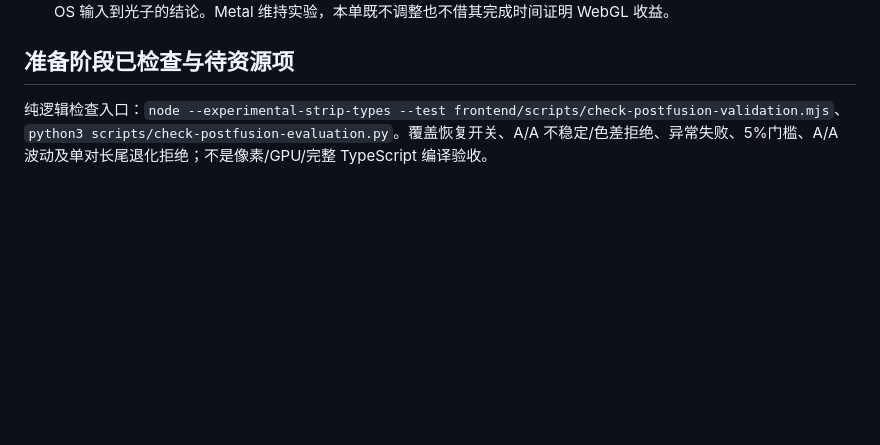
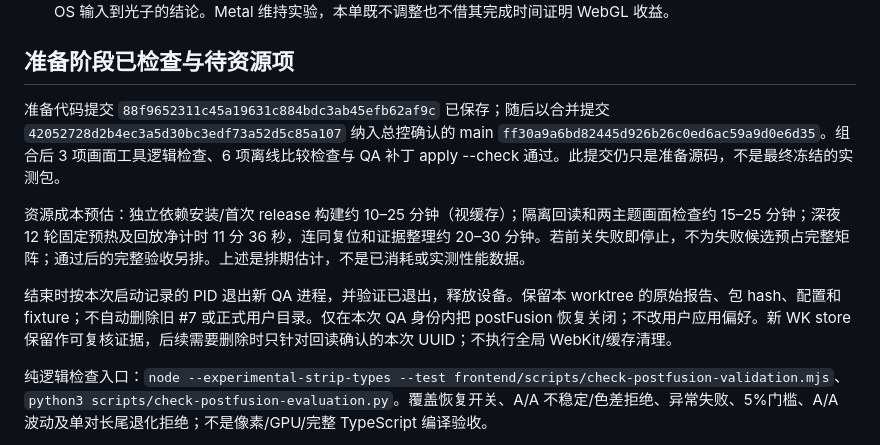
Before and after one commit to YingYveltal/Rhine-Music, a Markdown page: docs/postfusion-evaluation-protocol.md, the part around the change. Rendered like a GitHub page; blank space fills up the shorter version.

Commit message:
Record synchronized QA baseline and resource plan

```diff
--- a/docs/postfusion-evaluation-protocol.md
+++ b/docs/postfusion-evaluation-protocol.md
@@ -47,6 +47,12 @@ A=postFusion 关闭，B=开启且实际兼容条件生效；其余开关相同
 
 ## 准备阶段已检查与待资源项
 
+准备代码提交 `88f9652311c45a19631c884bdc3ab45efb62af9c` 已保存；随后以合并提交 `42052728d2b4ec3a5d30bc3edf73a52d5c85a107` 纳入总控确认的 main `ff30a9a6bd82445d926b26c0ed6ac59a9d0e6d35`。组合后 3 项画面工具逻辑检查、6 项离线比较检查与 QA 补丁 apply --check 通过。此提交仍只是准备源码，不是最终冻结的实测包。
+
+资源成本预估：独立依赖安装/首次 release 构建约 10–25 分钟（视缓存）；隔离回读和两主题画面检查约 15–25 分钟；深夜 12 轮固定预热及回放净计时 11 分 36 秒，连同复位和证据整理约 20–30 分钟。若前关失败即停止，不为失败候选预占完整矩阵；通过后的完整验收另排。上述是排期估计，不是已消耗或实测性能数据。
+
+结束时按本次启动记录的 PID 退出新 QA 进程，并验证已退出，释放设备。保留本 worktree 的原始报告、包 hash、配置和 fixture；不自动删除旧 #7 或正式用户目录。仅在本次 QA 身份内把 postFusion 恢复关闭；不改用户应用偏好。新 WK store 保留作可复核证据，后续需要删除时只针对回读确认的本次 UUID；不执行全局 WebKit/缓存清理。
+
 纯逻辑检查入口：`node --experimental-strip-types --test frontend/scripts/check-postfusion-validation.mjs`、`python3 scripts/check-postfusion-evaluation.py`。覆盖恢复开关、A/A 不稳定/色差拒绝、异常失败、5%门槛、A/A 波动及单对长尾退化拒绝；不是像素/GPU/完整 TypeScript 编译验收。
 
 待总控：核对准备提交和上述协议，交回设备/构建时段，确认最终 main；之后才安装本 worktree 依赖、构建独立包、核对 codesign/hash/实际 WK store，导入 fixture 并执行第一关。正式默认开关仍关闭；未启动 QA，未写实现 PR。
```
